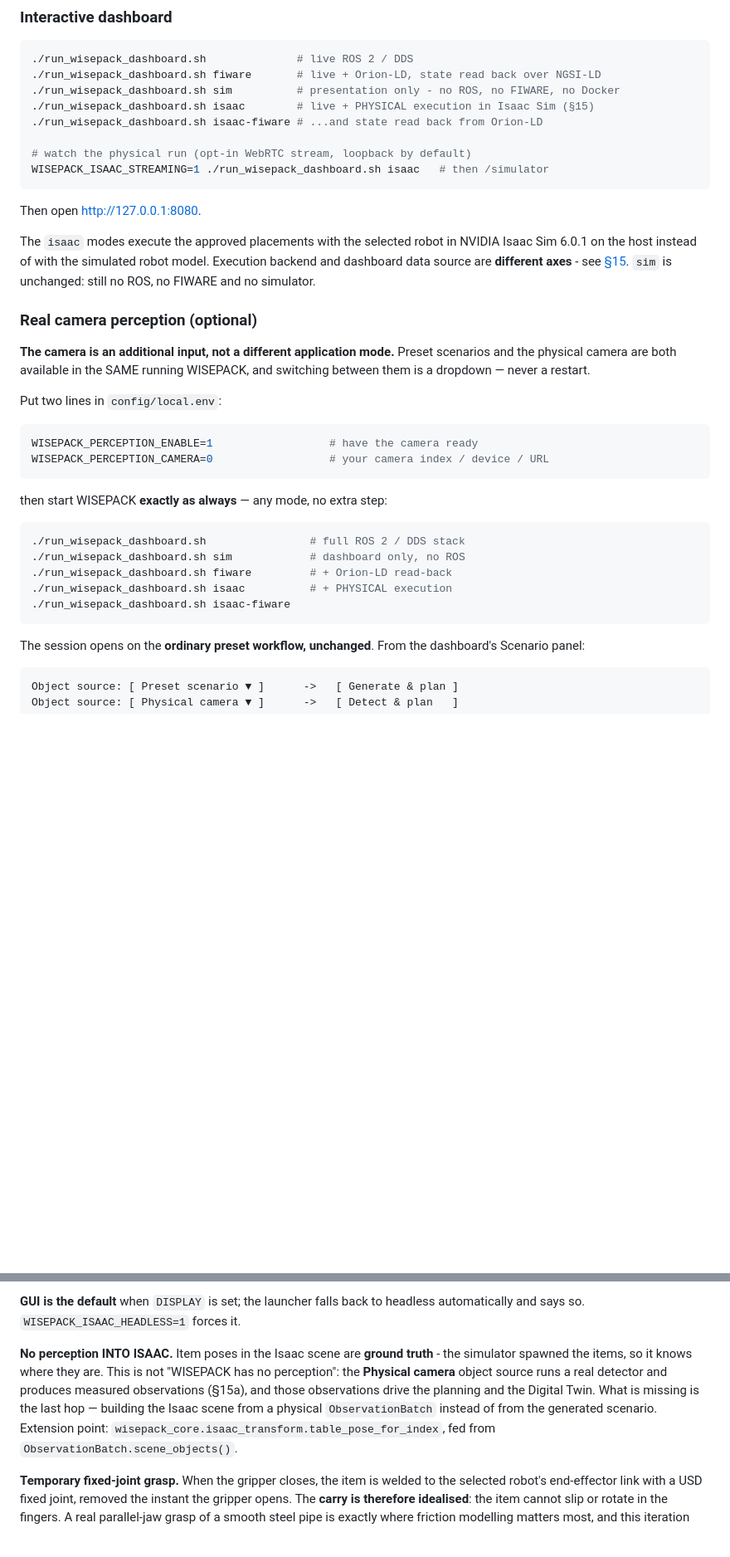
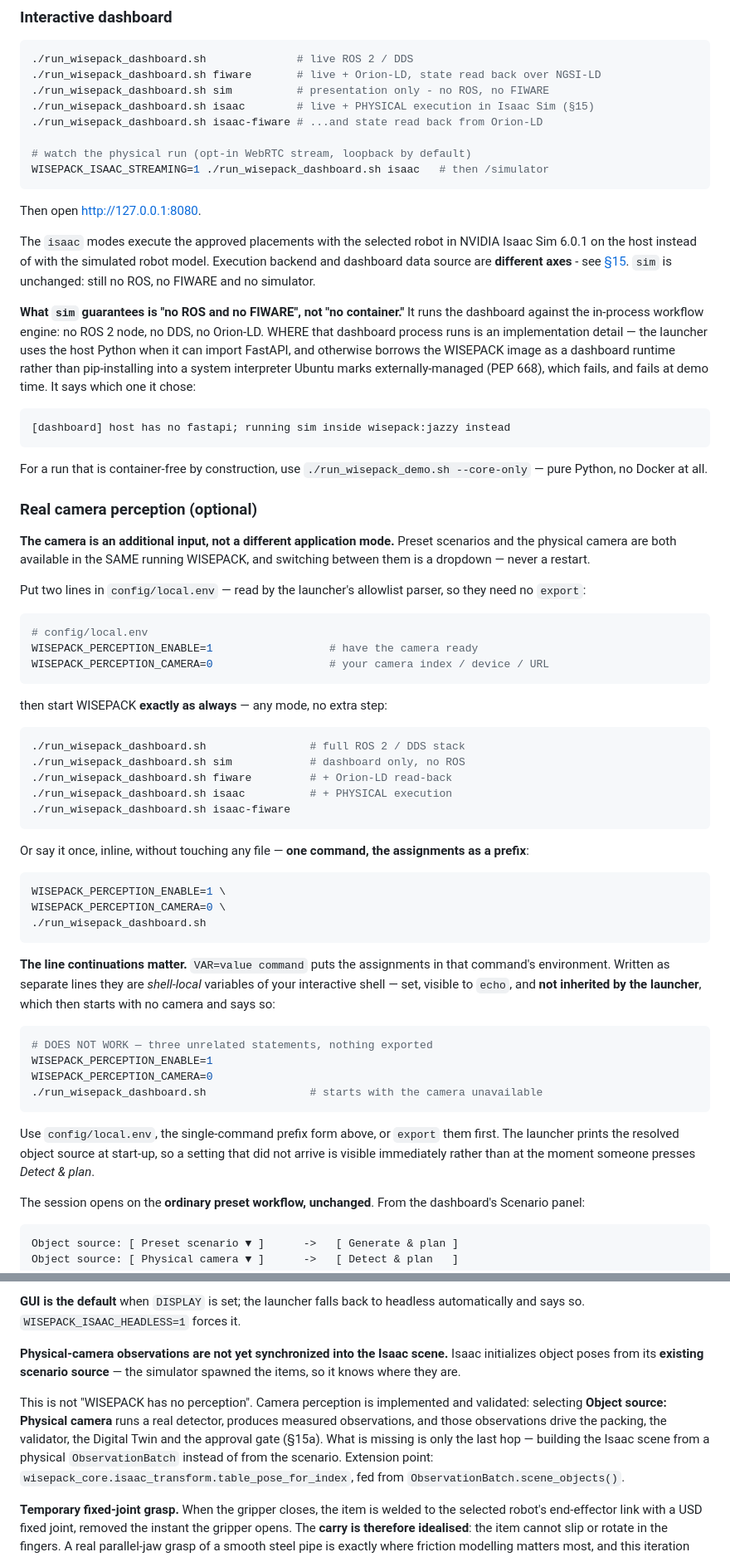
Before and after one commit to hpcbg/wisepack, a Markdown page: README.md, 2 parts joined by grey strips. Shown at 83% size. Rendered like a GitHub page; blank space fills up the shorter version.

Commit message:
Update documentation for runtime camera perception

````diff
--- a/README.md
+++ b/README.md
@@ -528,7 +530,7 @@ reason when Isaac Sim or a GPU is unavailable.
 ```bash
 ./run_wisepack_dashboard.sh              # live ROS 2 / DDS
 ./run_wisepack_dashboard.sh fiware       # live + Orion-LD, state read back over NGSI-LD
-./run_wisepack_dashboard.sh sim          # presentation only - no ROS, no FIWARE, no Docker
+./run_wisepack_dashboard.sh sim          # presentation only - no ROS, no FIWARE
 ./run_wisepack_dashboard.sh isaac        # live + PHYSICAL execution in Isaac Sim (§15)
 ./run_wisepack_dashboard.sh isaac-fiware # ...and state read back from Orion-LD
 
@@ -544,15 +546,32 @@ backend and dashboard data source are **different axes** - see
 [§15](#15-isaac-sim-physical-execution). `sim` is unchanged: still no ROS, no
 FIWARE and no simulator.
 
+**What `sim` guarantees is "no ROS and no FIWARE", not "no container."** It runs
+the dashboard against the in-process workflow engine: no ROS 2 node, no DDS, no
+Orion-LD. WHERE that dashboard process runs is an implementation detail — the
+launcher uses the host Python when it can import FastAPI, and otherwise borrows
+the WISEPACK image as a dashboard runtime rather than pip-installing into a
+system interpreter Ubuntu marks externally-managed (PEP 668), which fails, and
+fails at demo time. It says which one it chose:
+
+```text
+[dashboard] host has no fastapi; running sim inside wisepack:jazzy instead
+```
+
+For a run that is container-free by construction, use
+`./run_wisepack_demo.sh --core-only` — pure Python, no Docker at all.
+
 ### Real camera perception (optional)
 
 **The camera is an additional input, not a different application mode.** Preset
 scenarios and the physical camera are both available in the SAME running
 WISEPACK, and switching between them is a dropdown — never a restart.
 
-Put two lines in `config/local.env`:
-
-```bash
+Put two lines in `config/local.env` — read by the launcher's allowlist parser,
+so they need no `export`:
+
+```bash
+# config/local.env
 WISEPACK_PERCEPTION_ENABLE=1                  # have the camera ready
 WISEPACK_PERCEPTION_CAMERA=0                  # your camera index / device / URL
 ```
@@ -566,6 +585,32 @@ then start WISEPACK **exactly as always** — any mode, no extra step:
 ./run_wisepack_dashboard.sh isaac          # + PHYSICAL execution
 ./run_wisepack_dashboard.sh isaac-fiware
 ```
+
+Or say it once, inline, without touching any file — **one command, the
+assignments as a prefix**:
+
+```bash
+WISEPACK_PERCEPTION_ENABLE=1 \
+WISEPACK_PERCEPTION_CAMERA=0 \
+./run_wisepack_dashboard.sh
+```
+
+**The line continuations matter.** `VAR=value command` puts the assignments in
+that command's environment. Written as separate lines they are *shell-local*
+variables of your interactive shell — set, visible to `echo`, and **not
+inherited by the launcher**, which then starts with no camera and says so:
+
+```bash
+# DOES NOT WORK — three unrelated statements, nothing exported
+WISEPACK_PERCEPTION_ENABLE=1
+WISEPACK_PERCEPTION_CAMERA=0
+./run_wisepack_dashboard.sh                # starts with the camera unavailable
+```
+
+Use `config/local.env`, the single-command prefix form above, or `export` them
+first. The launcher prints the resolved object source at start-up, so a setting
+that did not arrive is visible immediately rather than at the moment someone
+presses *Detect & plan*.
 
 The session opens on the **ordinary preset workflow, unchanged**. From the
 dashboard's Scenario panel:
@@ -1902,13 +1949,16 @@ its C extension.
 **GUI is the default** when `DISPLAY` is set; the launcher falls back to headless
 automatically and says so. `WISEPACK_ISAAC_HEADLESS=1` forces it.
 
-**No perception INTO ISAAC.** Item poses in the Isaac scene are **ground
-truth** - the simulator spawned the items, so it knows where they are. This is
-not "WISEPACK has no perception": the **Physical camera** object source runs a real
-detector and produces measured observations (§15a), and those observations drive
-the planning and the Digital Twin. What is missing is the last hop — building the
-Isaac scene from a physical `ObservationBatch` instead of from the generated
-scenario. Extension point:
+**Physical-camera observations are not yet synchronized into the Isaac scene.**
+Isaac initializes object poses from its **existing scenario source** — the
+simulator spawned the items, so it knows where they are.
+
+This is not "WISEPACK has no perception". Camera perception is implemented and
+validated: selecting **Object source: Physical camera** runs a real detector,
+produces measured observations, and those observations drive the packing, the
+validator, the Digital Twin and the approval gate (§15a). What is missing is
+only the last hop — building the Isaac scene from a physical `ObservationBatch`
+instead of from the scenario. Extension point:
 `wisepack_core.isaac_transform.table_pose_for_index`, fed from
 `ObservationBatch.scene_objects()`.
 
````
Also changed, not shown: other parts of README.md (+83 -49 lines).
